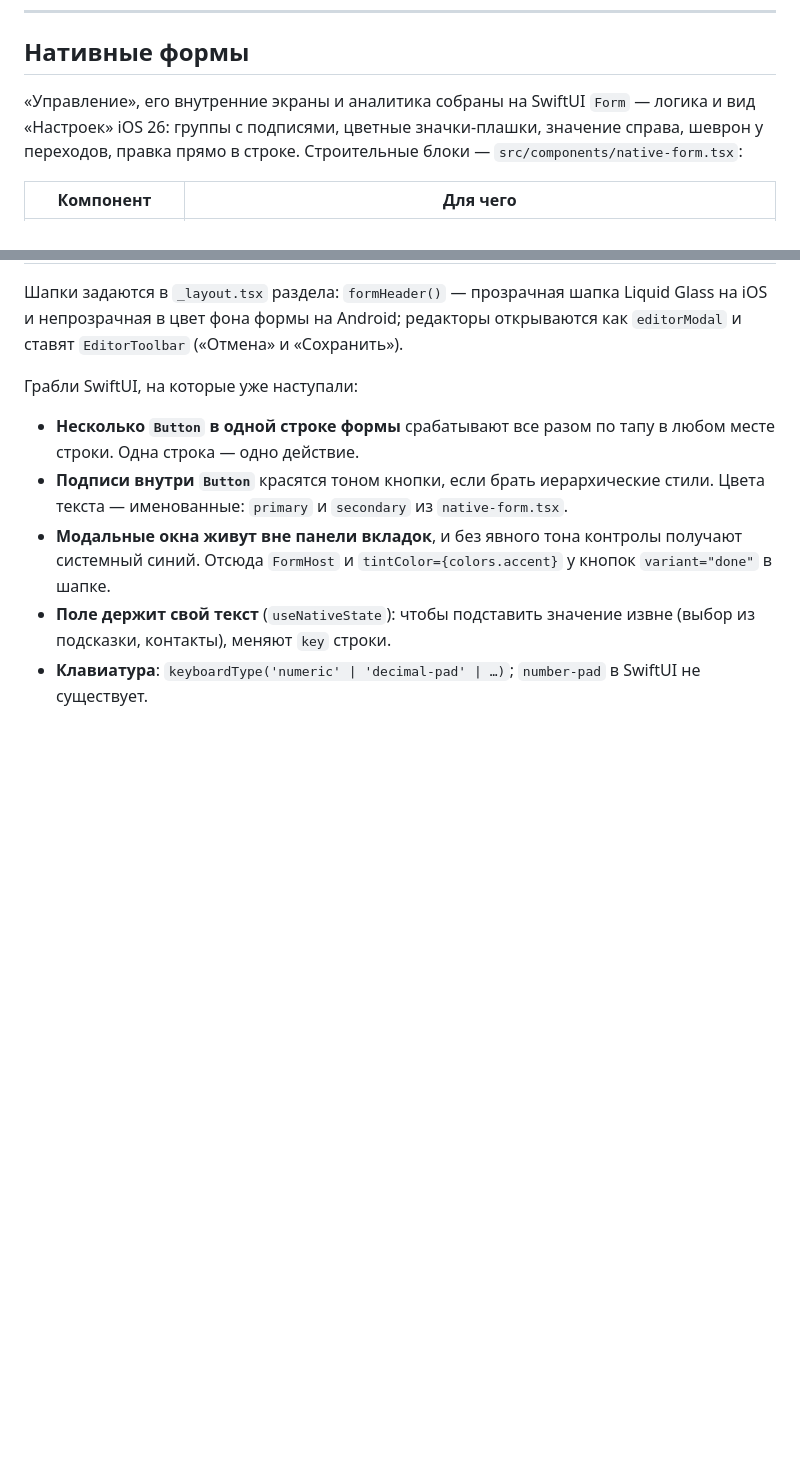
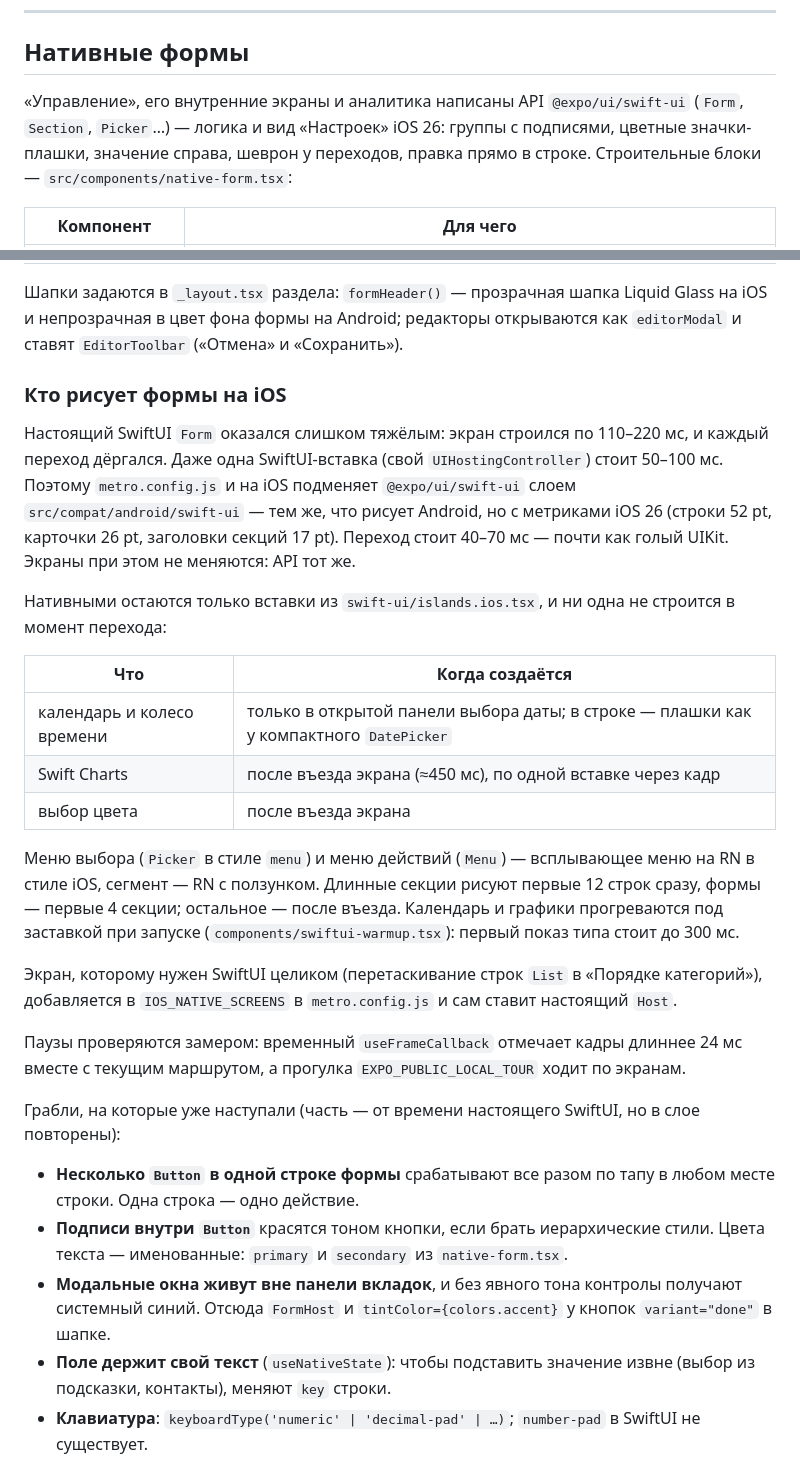
Before and after one commit to superkai-sdk1/Titan-HUB, a Markdown page: docs/MOBILE.md, 2 parts joined by grey strips. GitHub-like rendering; blank space fills up the shorter version.

Commit message:
docs(mobile): кто рисует формы на iOS — RN-слой и нативные вставки
Co-Authored-By: Claude Opus 5.5 <noreply@anthropic.com>

```diff
--- a/docs/MOBILE.md
+++ b/docs/MOBILE.md
@@ -87,7 +87,7 @@ Xcode 27 не умеет интерактивный вход из командн
 
 ## Нативные формы
 
-«Управление», его внутренние экраны и аналитика собраны на SwiftUI `Form` — логика и вид «Настроек» iOS 26: группы с подписями, цветные значки-плашки, значение справа, шеврон у переходов, правка прямо в строке. Строительные блоки — `src/components/native-form.tsx`:
+«Управление», его внутренние экраны и аналитика написаны API `@expo/ui/swift-ui` (`Form`, `Section`, `Picker`…) — логика и вид «Настроек» iOS 26: группы с подписями, цветные значки-плашки, значение справа, шеврон у переходов, правка прямо в строке. Строительные блоки — `src/components/native-form.tsx`:
 
 | Компонент | Для чего |
 |---|---|
@@ -101,7 +101,25 @@ Xcode 27 не умеет интерактивный вход из командн
 
 Шапки задаются в `_layout.tsx` раздела: `formHeader()` — прозрачная шапка Liquid Glass на iOS и непрозрачная в цвет фона формы на Android; редакторы открываются как `editorModal` и ставят `EditorToolbar` («Отмена» и «Сохранить»).
 
-Грабли SwiftUI, на которые уже наступали:
+### Кто рисует формы на iOS
+
+Настоящий SwiftUI `Form` оказался слишком тяжёлым: экран строился по 110–220 мс, и каждый переход дёргался. Даже одна SwiftUI-вставка (свой `UIHostingController`) стоит 50–100 мс. Поэтому `metro.config.js` и на iOS подменяет `@expo/ui/swift-ui` слоем `src/compat/android/swift-ui` — тем же, что рисует Android, но с метриками iOS 26 (строки 52 pt, карточки 26 pt, заголовки секций 17 pt). Переход стоит 40–70 мс — почти как голый UIKit. Экраны при этом не меняются: API тот же.
+
+Нативными остаются только вставки из `swift-ui/islands.ios.tsx`, и ни одна не строится в момент перехода:
+
+| Что | Когда создаётся |
+|---|---|
+| календарь и колесо времени | только в открытой панели выбора даты; в строке — плашки как у компактного `DatePicker` |
+| Swift Charts | после въезда экрана (≈450 мс), по одной вставке через кадр |
+| выбор цвета | после въезда экрана |
+
+Меню выбора (`Picker` в стиле `menu`) и меню действий (`Menu`) — всплывающее меню на RN в стиле iOS, сегмент — RN с ползунком. Длинные секции рисуют первые 12 строк сразу, формы — первые 4 секции; остальное — после въезда. Календарь и графики прогреваются под заставкой при запуске (`components/swiftui-warmup.tsx`): первый показ типа стоит до 300 мс.
+
+Экран, которому нужен SwiftUI целиком (перетаскивание строк `List` в «Порядке категорий»), добавляется в `IOS_NATIVE_SCREENS` в `metro.config.js` и сам ставит настоящий `Host`.
+
+Паузы проверяются замером: временный `useFrameCallback` отмечает кадры длиннее 24 мс вместе с текущим маршрутом, а прогулка `EXPO_PUBLIC_LOCAL_TOUR` ходит по экранам.
+
+Грабли, на которые уже наступали (часть — от времени настоящего SwiftUI, но в слое повторены):
 
 - **Несколько `Button` в одной строке формы** срабатывают все разом по тапу в любом месте строки. Одна строка — одно действие.
 - **Подписи внутри `Button`** красятся тоном кнопки, если брать иерархические стили. Цвета текста — именованные: `primary` и `secondary` из `native-form.tsx`.
```
